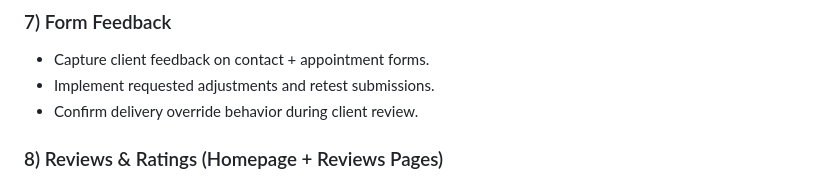
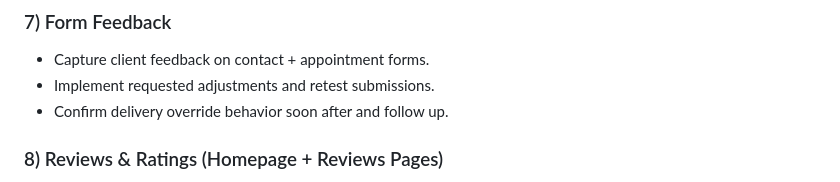
Before and after one commit to n8bar/TICKERAUTOMOTIVE, a Markdown page: docs/PLAN.md, the part around the change. GitHub-like rendering.

Commit message:
commit: Refine MS7 wording

```diff
--- a/docs/PLAN.md
+++ b/docs/PLAN.md
@@ -54,7 +54,7 @@
 ### 7) Form Feedback
 - Capture client feedback on contact + appointment forms.
 - Implement requested adjustments and retest submissions.
-- Confirm delivery override behavior during client review.
+- Confirm delivery override behavior soon after and follow up.
 
 ### 8) Reviews & Ratings (Homepage + Reviews Pages)
 - Replace static home page reviews with the latest 5-star Google and Yelp reviews.
```
